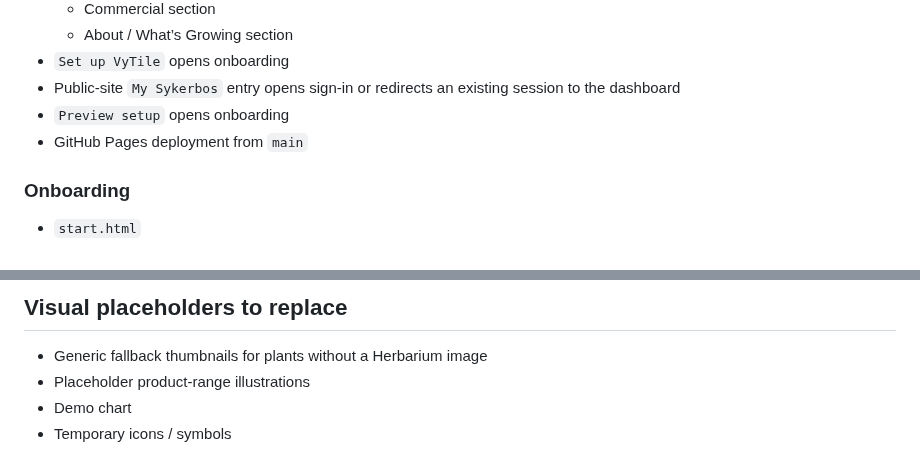
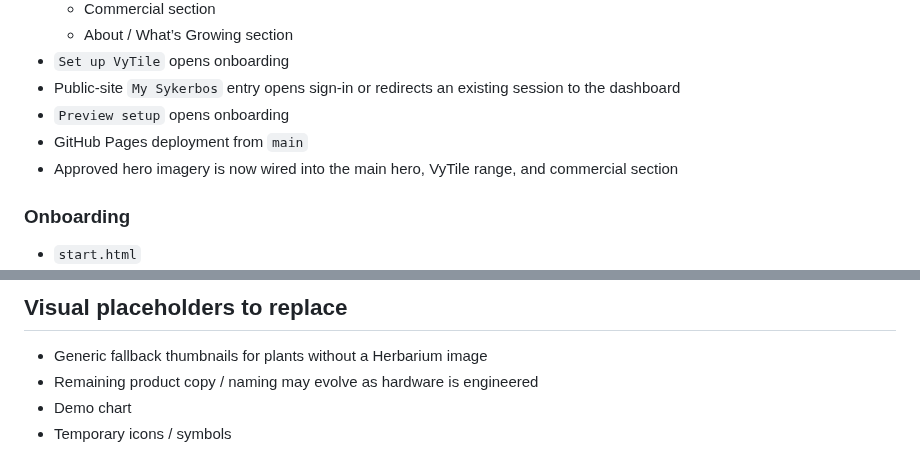
Before and after one commit to Sykerbos/sykerbos-site, a Markdown page: STATUS.md, 2 parts joined by grey strips. GitHub-like rendering.

Commit message:
Track landing page hero asset integration

```diff
--- a/STATUS.md
+++ b/STATUS.md
@@ -19,6 +19,7 @@ This file is the working implementation map for the current prototype. It distin
 - Public-site `My Sykerbos` entry opens sign-in or redirects an existing session to the dashboard
 - `Preview setup` opens onboarding
 - GitHub Pages deployment from `main`
+- Approved hero imagery is now wired into the main hero, VyTile range, and commercial section
 
 ### Onboarding
 - `start.html`
@@ -110,7 +111,7 @@ These elements look functional but currently use demo or placeholder behaviour:
 ## Visual placeholders to replace
 
 - Generic fallback thumbnails for plants without a Herbarium image
-- Placeholder product-range illustrations
+- Remaining product copy / naming may evolve as hardware is engineered
 - Demo chart
 - Temporary icons / symbols
 
```
Also changed, not shown: other parts of STATUS.md (+1 -1 lines).
